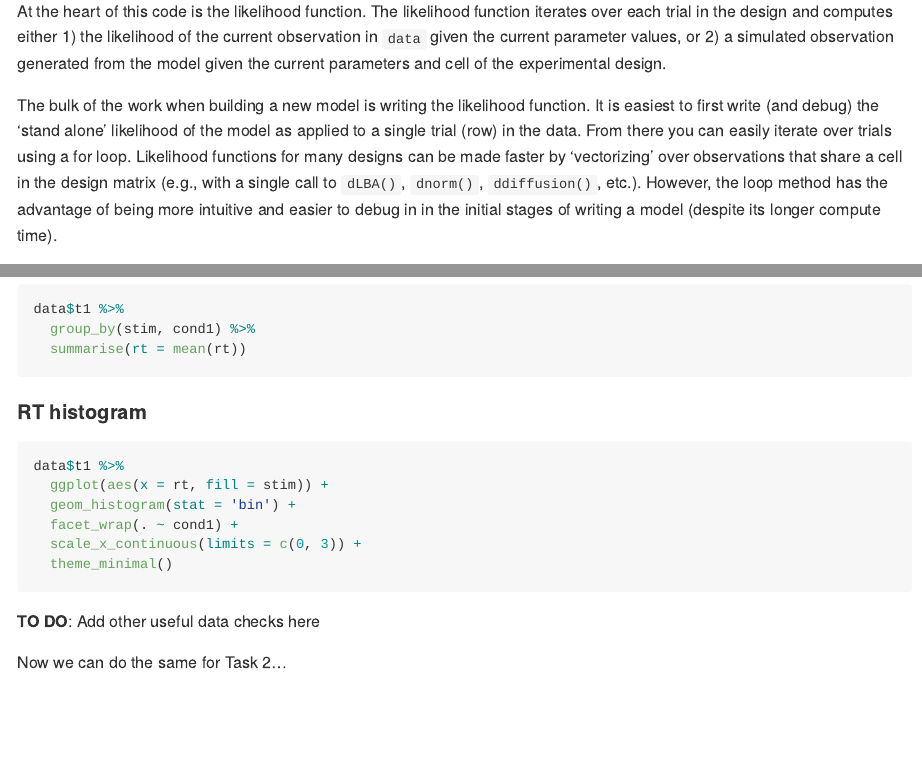
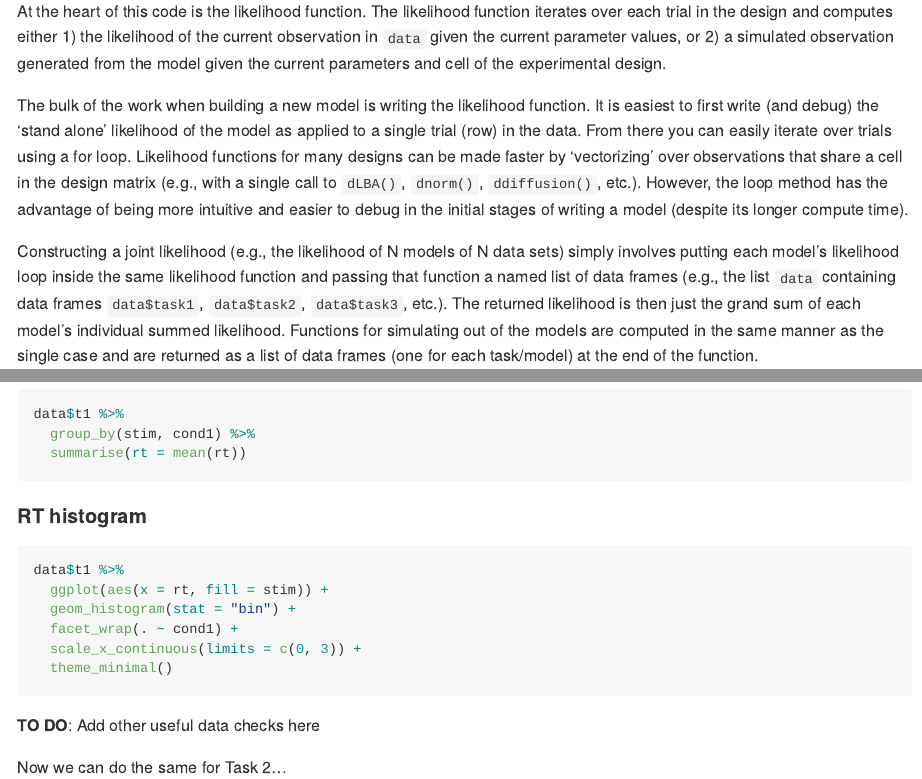
Before and after one commit to russell-j-boag/PMwG, an R Markdown document (tutorial_joint_ddm_pmwg.Rmd): the page in a window 1100 px wide, from 640 px down, and a second part further down, joined at a grey line. The pictures show the output file tutorial_joint_ddm_pmwg.md that the author committed with the source, drawn offline in the style of GitHub.

Commit message:
Update text

```diff
--- a/tutorial_joint_ddm_pmwg.Rmd
+++ b/tutorial_joint_ddm_pmwg.Rmd
@@ -47,7 +47,7 @@ Likelihood functions for many designs can be made faster by
 'vectorizing' over observations that share a cell in the design matrix
 (e.g., with a single call to `dLBA()`, `dnorm()`, `ddiffusion()`, etc.).
 However, the loop method has the advantage of being more intuitive and
-easier to debug in in the initial stages of writing a model (despite its
+easier to debug in the initial stages of writing a model (despite its
 longer compute time).
 
 Constructing a joint likelihood (e.g., the likelihood of N models of N
```
Also changed, not shown: tutorial_joint_ddm_pmwg.R (+44 -44 lines), tutorial_joint_ddm_pmwg.html (deleted), tutorial_joint_ddm_pmwg.md, tutorial_joint_ddm_pmwg.Rmd (4 more changed lines).
